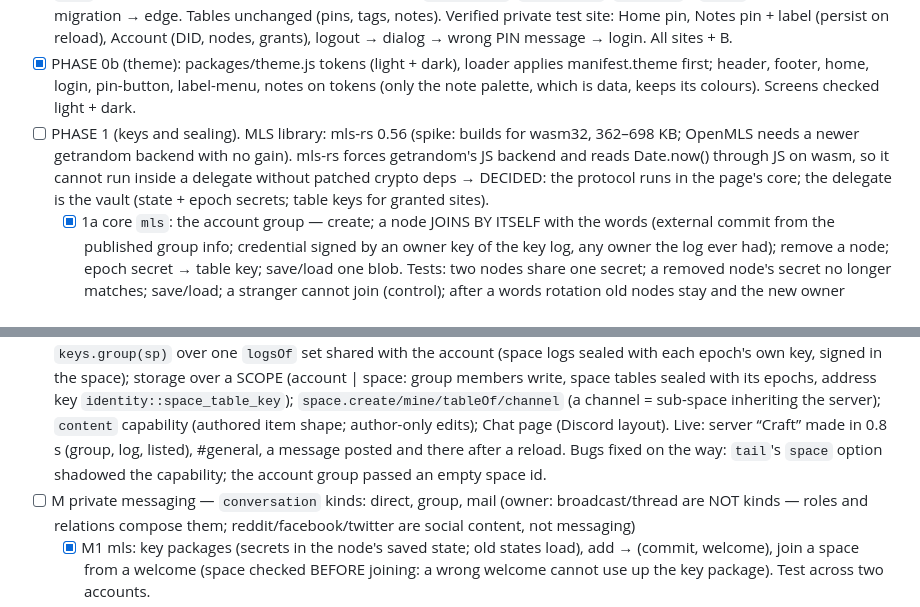
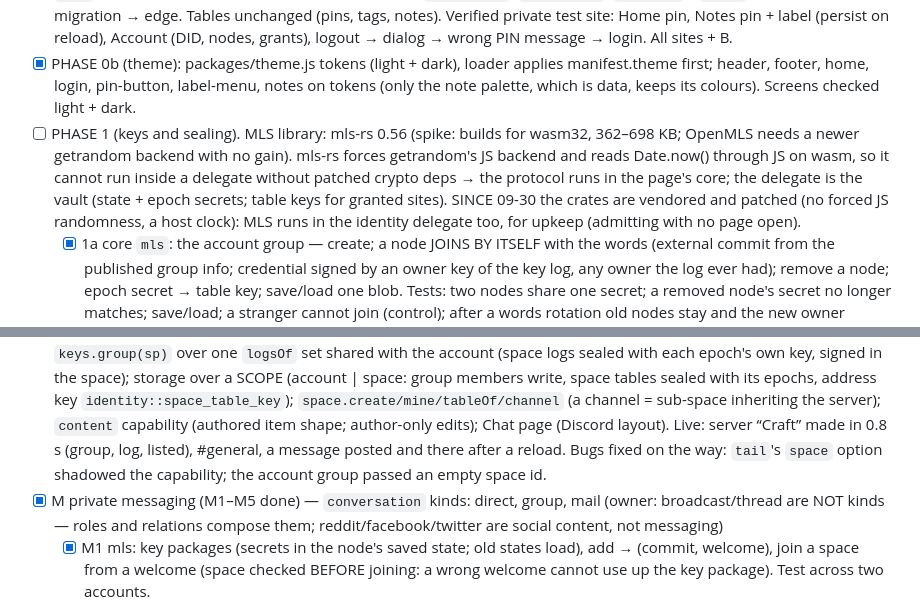
Before and after one commit to craft-ec/craftworks, a Markdown page: .claude/feature-progress.md, 2 parts joined by grey strips. Drawn GitHub-style.

Commit message:
Progress: MLS in the delegate noted; messaging section closed

```diff
--- a/.claude/feature-progress.md
+++ b/.claude/feature-progress.md
@@ -178,8 +178,10 @@ Out of scope now: recovery quorum (guardians), data-key rotation (moves tails),
 - [x] PHASE 0b (theme): packages/theme.js tokens (light + dark), loader applies manifest.theme first; header, footer, home, login, pin-button, label-menu, notes on tokens (only the note palette, which is data, keeps its colours). Screens checked light + dark.
 - [ ] PHASE 1 (keys and sealing). MLS library: mls-rs 0.56 (spike: builds for wasm32, 362–698 KB; OpenMLS needs a
   newer getrandom backend with no gain). mls-rs forces getrandom's JS backend and reads Date.now() through JS on wasm,
-  so it cannot run inside a delegate without patched crypto deps → DECIDED: the protocol runs in the page's core; the
-  delegate is the vault (state + epoch secrets; table keys for granted sites).
+  so it cannot run inside a delegate without patched crypto deps → the protocol runs in the page's core; the
+  delegate is the vault (state + epoch secrets; table keys for granted sites). SINCE 09-30 the crates are vendored and
+  patched (no forced JS randomness, a host clock): MLS runs in the identity delegate too, for upkeep (admitting with
+  no page open).
   - [x] 1a core `mls`: the account group — create; a node JOINS BY ITSELF with the words (external commit from the
     published group info; credential signed by an owner key of the key log, any owner the log ever had); remove a node;
     epoch secret → table key; save/load one blob. Tests: two nodes share one secret; a removed node's secret no longer
@@ -306,7 +308,7 @@ capabilities, one source of truth, everything composes, no duplicate code, packa
   inheriting the server); `content` capability (authored item shape; author-only edits); Chat page (Discord layout).
   Live: server “Craft” made in 0.8 s (group, log, listed), #general, a message posted and there after a reload.
   Bugs fixed on the way: `tail`'s `space` option shadowed the capability; the account group passed an empty space id.
-- [ ] M private messaging — `conversation` kinds: direct, group, mail (owner: broadcast/thread are NOT kinds —
+- [x] M private messaging (M1–M5 done) — `conversation` kinds: direct, group, mail (owner: broadcast/thread are NOT kinds —
   roles and relations compose them; reddit/facebook/twitter are social content, not messaging)
   - [x] M1 mls: key packages (secrets in the node's saved state; old states load), add → (commit, welcome), join a
     space from a welcome (space checked BEFORE joining: a wrong welcome cannot use up the key package). Test across
```
